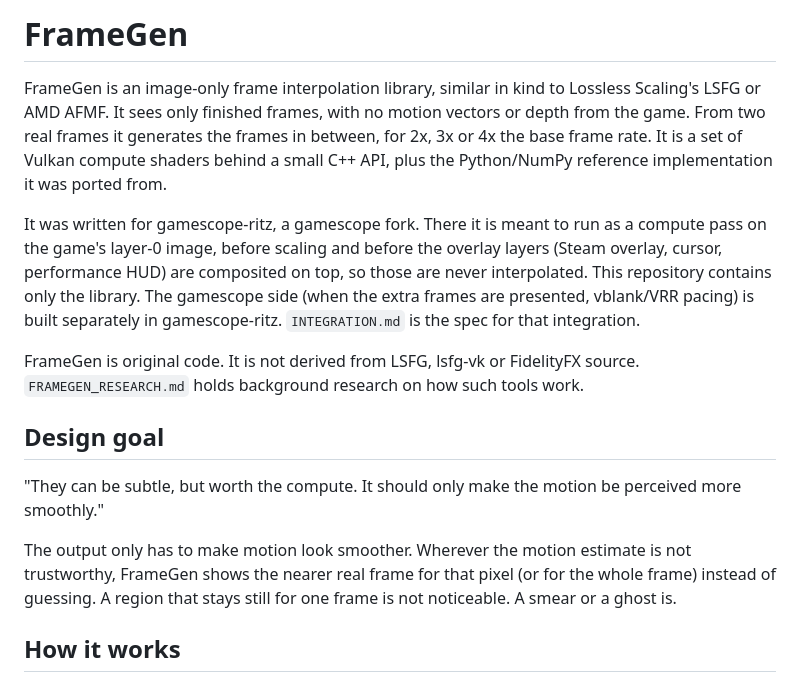
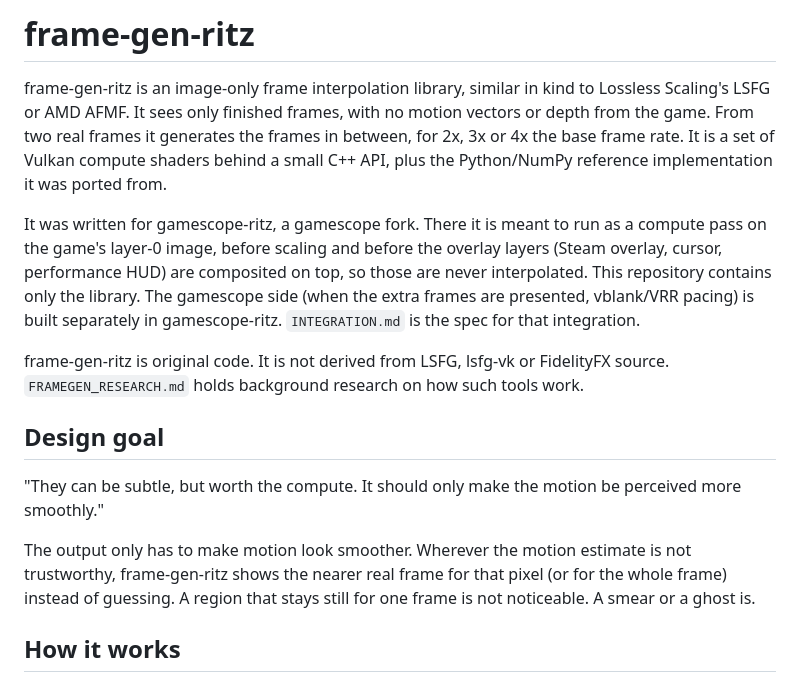
Before and after one commit to Ritze03/frame-gen-ritz, a Markdown page: README.md, the part around the change. GitHub-like rendering.

Commit message:
README: rename to frame-gen-ritz

```diff
--- a/README.md
+++ b/README.md
@@ -1,16 +1,16 @@
-# FrameGen
+# frame-gen-ritz
 
-FrameGen is an image-only frame interpolation library, similar in kind to Lossless Scaling's LSFG or AMD AFMF. It sees only finished frames, with no motion vectors or depth from the game. From two real frames it generates the frames in between, for 2x, 3x or 4x the base frame rate. It is a set of Vulkan compute shaders behind a small C++ API, plus the Python/NumPy reference implementation it was ported from.
+frame-gen-ritz is an image-only frame interpolation library, similar in kind to Lossless Scaling's LSFG or AMD AFMF. It sees only finished frames, with no motion vectors or depth from the game. From two real frames it generates the frames in between, for 2x, 3x or 4x the base frame rate. It is a set of Vulkan compute shaders behind a small C++ API, plus the Python/NumPy reference implementation it was ported from.
 
 It was written for gamescope-ritz, a gamescope fork. There it is meant to run as a compute pass on the game's layer-0 image, before scaling and before the overlay layers (Steam overlay, cursor, performance HUD) are composited on top, so those are never interpolated. This repository contains only the library. The gamescope side (when the extra frames are presented, vblank/VRR pacing) is built separately in gamescope-ritz. `INTEGRATION.md` is the spec for that integration.
 
-FrameGen is original code. It is not derived from LSFG, lsfg-vk or FidelityFX source. `FRAMEGEN_RESEARCH.md` holds background research on how such tools work.
+frame-gen-ritz is original code. It is not derived from LSFG, lsfg-vk or FidelityFX source. `FRAMEGEN_RESEARCH.md` holds background research on how such tools work.
 
 ## Design goal
 
 "They can be subtle, but worth the compute. It should only make the motion be perceived more smoothly."
 
-The output only has to make motion look smoother. Wherever the motion estimate is not trustworthy, FrameGen shows the nearer real frame for that pixel (or for the whole frame) instead of guessing. A region that stays still for one frame is not noticeable. A smear or a ghost is.
+The output only has to make motion look smoother. Wherever the motion estimate is not trustworthy, frame-gen-ritz shows the nearer real frame for that pixel (or for the whole frame) instead of guessing. A region that stays still for one frame is not noticeable. A smear or a ghost is.
 
 ## How it works
 
```
